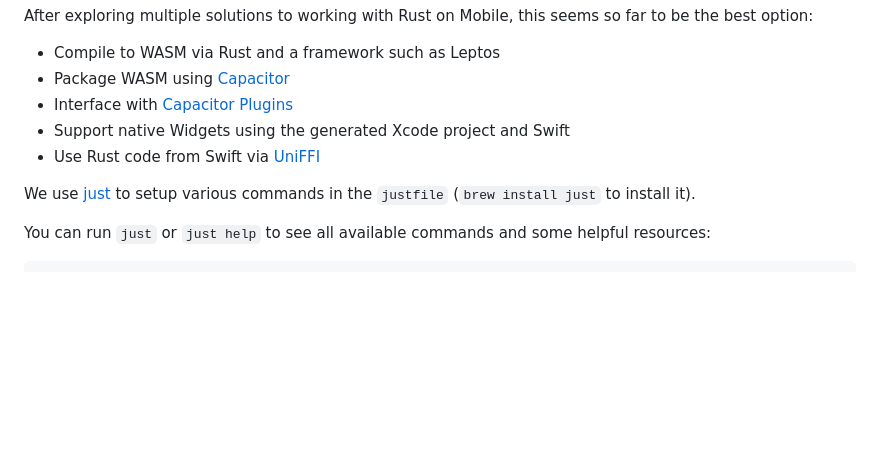
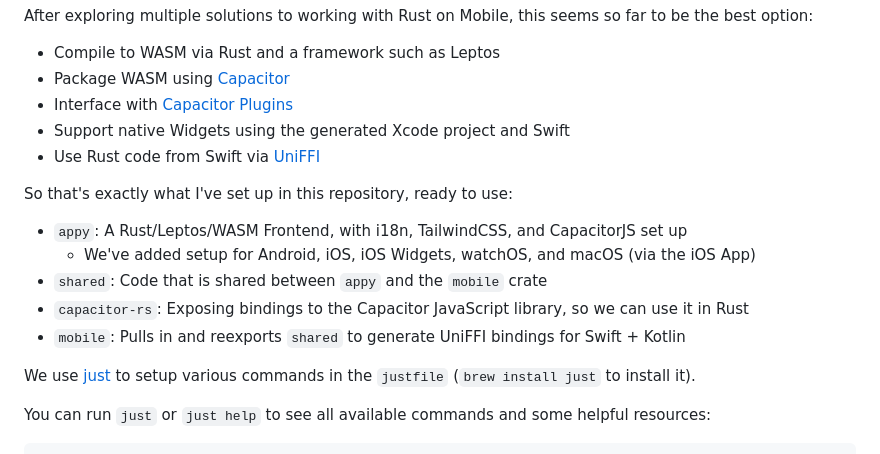
Before and after one commit to Tehnix/template-mobile-wasm, a Markdown page: README.md, the part around the change. GitHub-like rendering; blank space fills up the shorter version.

```diff
--- a/README.md
+++ b/README.md
@@ -9,6 +9,14 @@ After exploring multiple solutions to working with Rust on Mobile, this seems so
 - Interface with [Capacitor Plugins](https://capacitorjs.com/docs/plugins)
 - Support native Widgets using the generated Xcode project and Swift
 - Use Rust code from Swift via [UniFFI](https://github.com/mozilla/uniffi-rs)
+
+So that's exactly what I've set up in this repository, ready to use:
+
+- `appy`: A Rust/Leptos/WASM Frontend, with i18n, TailwindCSS, and CapacitorJS set up
+  - We've added setup for Android, iOS, iOS Widgets, watchOS, and macOS (via the iOS App)
+- `shared`: Code that is shared between `appy` and the `mobile` crate
+- `capacitor-rs`: Exposing bindings to the Capacitor JavaScript library, so we can use it in Rust
+- `mobile`: Pulls in and reexports `shared` to generate UniFFI bindings for Swift + Kotlin
 
 We use [just](https://github.com/casey/just) to setup various commands in the `justfile` (`brew install just` to install it).
 
```
